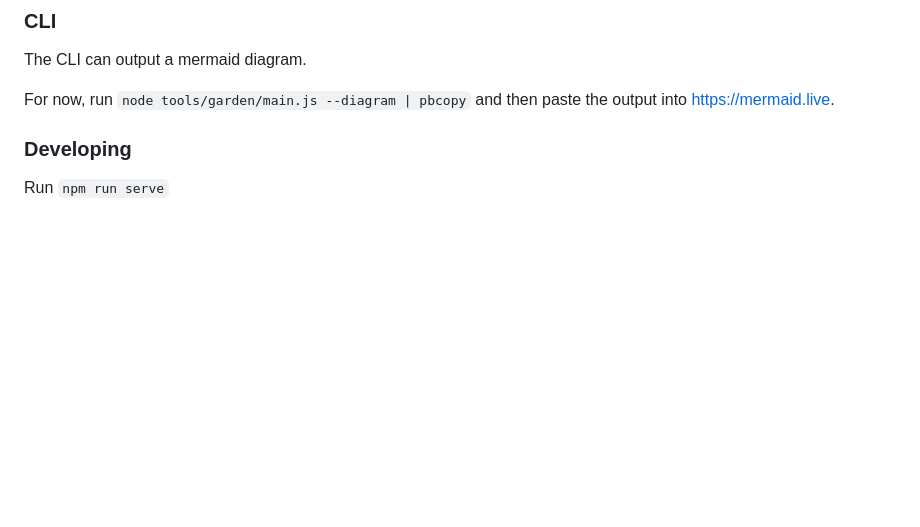
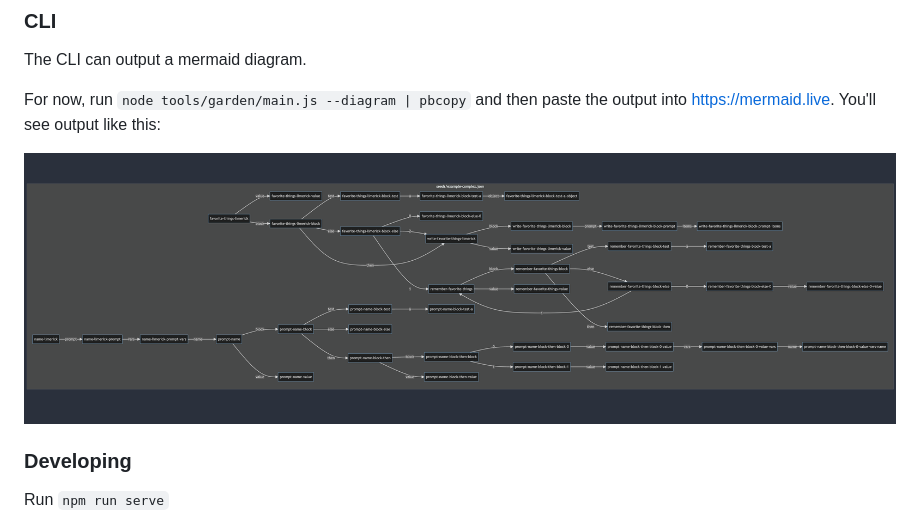
Before and after one commit to jkomoros/prompt-garden, a Markdown page: README.md, the part around the change. Drawn GitHub-style; pictures changed too: images/diagram.png (added); blank space fills up the shorter version.

Commit message:
Add an example of the diagram output to the README.
Part of #19.

```diff
--- a/README.md
+++ b/README.md
@@ -743,7 +743,9 @@ If true, then calls that would otherwise hit a remote LLM will instead return a
 
 The CLI can output a mermaid diagram.
 
-For now, run `node tools/garden/main.js --diagram | pbcopy` and then paste the output into https://mermaid.live.
+For now, run `node tools/garden/main.js --diagram | pbcopy` and then paste the output into https://mermaid.live. You'll see output like this:
+
+![A diagram example](images/diagram.png)
 
 ### Developing
 
```
